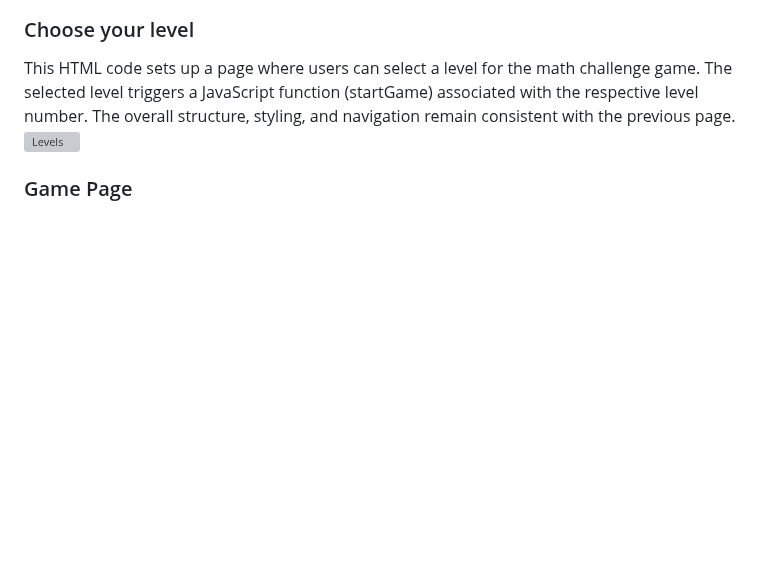
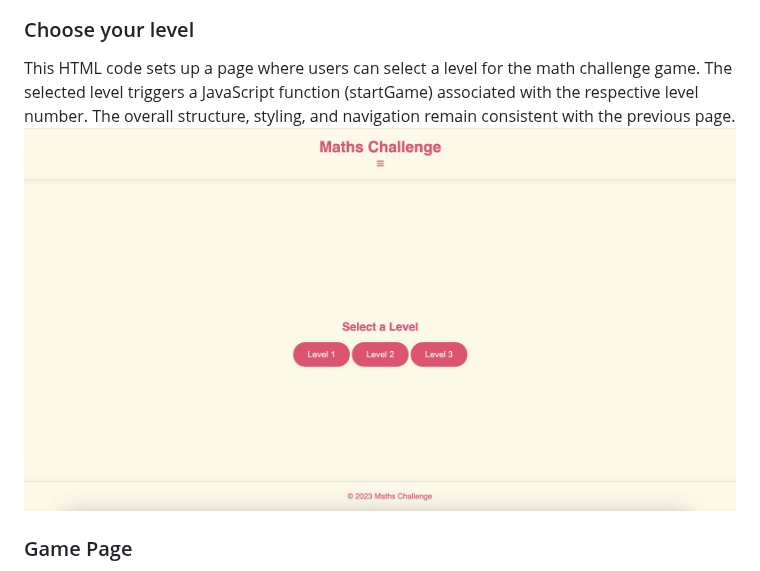
Before and after one commit to abikirkham/maths-challenge, a Markdown page: README.md, the part around the change. Drawn GitHub-style; blank space fills up the shorter version; grey boxes are pictures that could not be loaded.

```diff
--- a/README.md
+++ b/README.md
@@ -31,7 +31,7 @@ This webpage is designed for a math challenge game where users can sharpen their
 
 ### Choose your level
 This HTML code sets up a page where users can select a level for the math challenge game. The selected level triggers a JavaScript function (startGame) associated with the respective level number. The overall structure, styling, and navigation remain consistent with the previous page.
-![Levels](docs/levelssite.jpg)
+![Levels](docs/levlessite.jpg)
 
 ### Game Page
 This page sets up a game for a math challenge game, providing a user interface for solving math problems and tracking scores. The page incorporates buttons for different math operations and dynamically updates the display based on user interactions.
```
